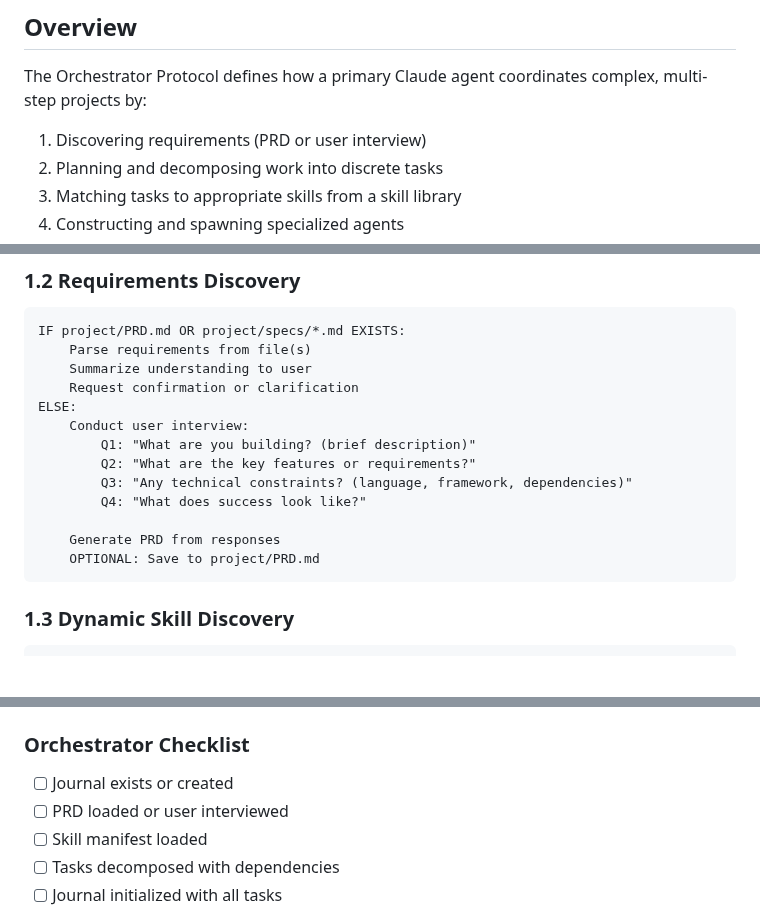
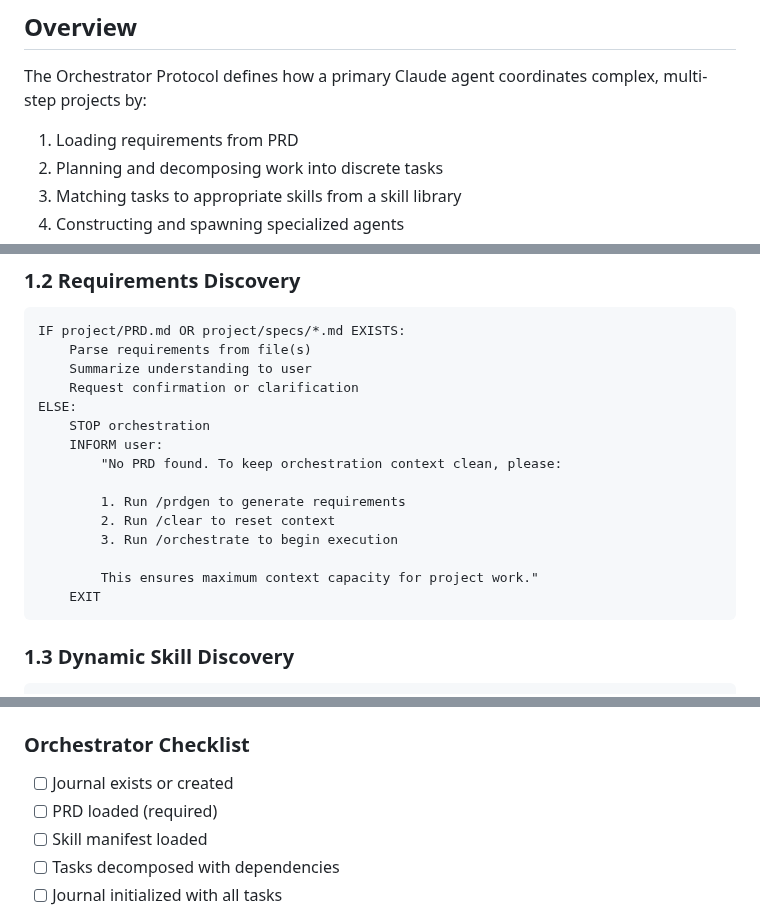
Before and after one commit to bladehstream/claudestrator, a Markdown page: orchestrator_protocol_v3.md, 3 parts joined by grey strips. Rendered like a GitHub page; blank space fills up the shorter version.

Commit message:
refactor: Remove interview fallback from orchestrator
Orchestrator now requires PRD to exist. If missing, it directs users to:
1. /prdgen - generate requirements
2. /clear - reset context
3. /orchestrate - begin execution

This keeps orchestration context dedicated to execution work.

🤖 Generated with [Claude Code](https://claude.com/claude-code)

Co-Authored-By: Claude Opus 4.5 <noreply@anthropic.com>

````diff
--- a/orchestrator_protocol_v3.md
+++ b/orchestrator_protocol_v3.md
@@ -3,7 +3,7 @@
 ## Overview
 
 The Orchestrator Protocol defines how a primary Claude agent coordinates complex, multi-step projects by:
-1. Discovering requirements (PRD or user interview)
+1. Loading requirements from PRD
 2. Planning and decomposing work into discrete tasks
 3. Matching tasks to appropriate skills from a skill library
 4. Constructing and spawning specialized agents
@@ -75,14 +75,16 @@ IF project/PRD.md OR project/specs/*.md EXISTS:
     Summarize understanding to user
     Request confirmation or clarification
 ELSE:
-    Conduct user interview:
-        Q1: "What are you building? (brief description)"
-        Q2: "What are the key features or requirements?"
-        Q3: "Any technical constraints? (language, framework, dependencies)"
-        Q4: "What does success look like?"
+    STOP orchestration
+    INFORM user:
+        "No PRD found. To keep orchestration context clean, please:
 
-    Generate PRD from responses
-    OPTIONAL: Save to project/PRD.md
+        1. Run /prdgen to generate requirements
+        2. Run /clear to reset context
+        3. Run /orchestrate to begin execution
+
+        This ensures maximum context capacity for project work."
+    EXIT
 ```
 
 ### 1.3 Dynamic Skill Discovery
@@ -566,7 +568,7 @@ orchestrator/
 ### Orchestrator Checklist
 
 - [ ] Journal exists or created
-- [ ] PRD loaded or user interviewed
+- [ ] PRD loaded (required)
 - [ ] Skill manifest loaded
 - [ ] Tasks decomposed with dependencies
 - [ ] Journal initialized with all tasks
````
Also changed, not shown: README.md (+2 -2 lines).
